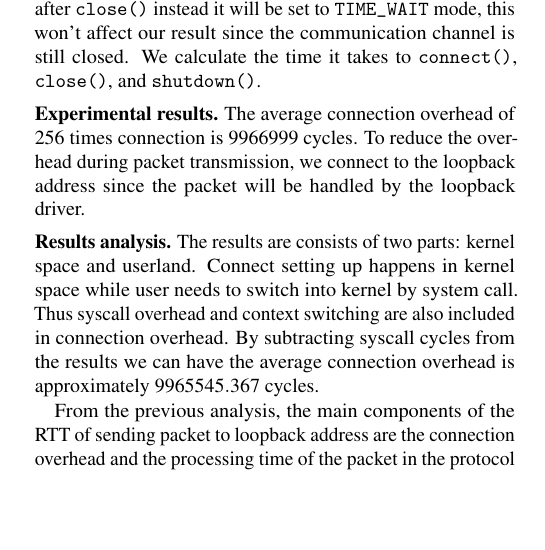
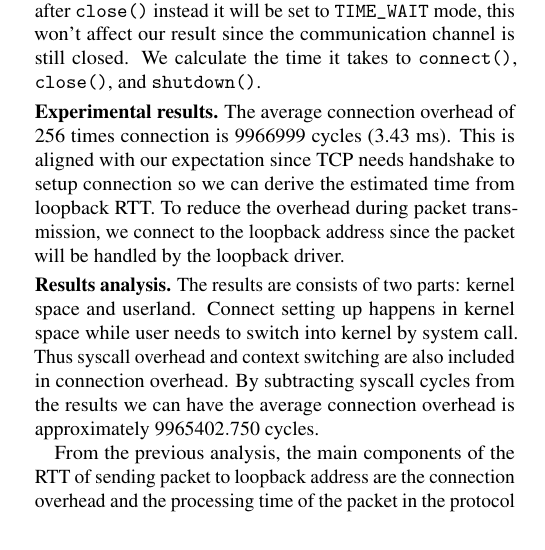
Before and after one commit to yanbozyb/CSE-221-Group-Project, a LaTeX document (paper.tex, which reads network.tex): part of one column of page 6 of 11, cut so that both start at the same text, the shorter picture padded with empty space. Compiled offline with pdfLaTeX.

Commit message:
fix: connect overhead

```diff
--- a/network.tex
+++ b/network.tex
@@ -57,9 +57,9 @@ In Linux kernel, connect system call actually invokes the ops of the kernel inte
 
 Note that although the port won't be released immediately after \texttt{close()} instead it will be set to \texttt{TIME\_WAIT} mode, this won't affect our result since the communication channel is still closed. We calculate the time it takes to \texttt{connect()}, \texttt{close()}, and \texttt{shutdown()}.
 
-\paragraph{Experimental results.} The average connection overhead of 256 times connection is 9966999 cycles. To reduce the overhead during packet transmission, we connect to the loopback address since the packet will be handled by the loopback driver.
+\paragraph{Experimental results.} The average connection overhead of 256 times connection is 9966999 cycles (3.43 ms). This is aligned with our expectation since TCP needs handshake to setup connection so we can derive the estimated time from loopback RTT. To reduce the overhead during packet transmission, we connect to the loopback address since the packet will be handled by the loopback driver.
 
-\paragraph{Results analysis.} The results are consists of two parts: kernel space and userland. Connect setting up happens in kernel space while user needs to switch into kernel by system call. Thus syscall overhead and context switching are also included in connection overhead. By subtracting syscall cycles from the results we can have the average connection overhead is approximately $9965545.367$ cycles.
+\paragraph{Results analysis.} The results are consists of two parts: kernel space and userland. Connect setting up happens in kernel space while user needs to switch into kernel by system call. Thus syscall overhead and context switching are also included in connection overhead. By subtracting syscall cycles from the results we can have the average connection overhead is approximately $9965402.750$ cycles.
 
 From the previous analysis, the main components of the RTT of sending packet to loopback address are the connection overhead and the processing time of the packet in the protocol layers. After getting the connection overhead, we can derive the overhead of packet processing in network layer by
 \begin{equation}
```
